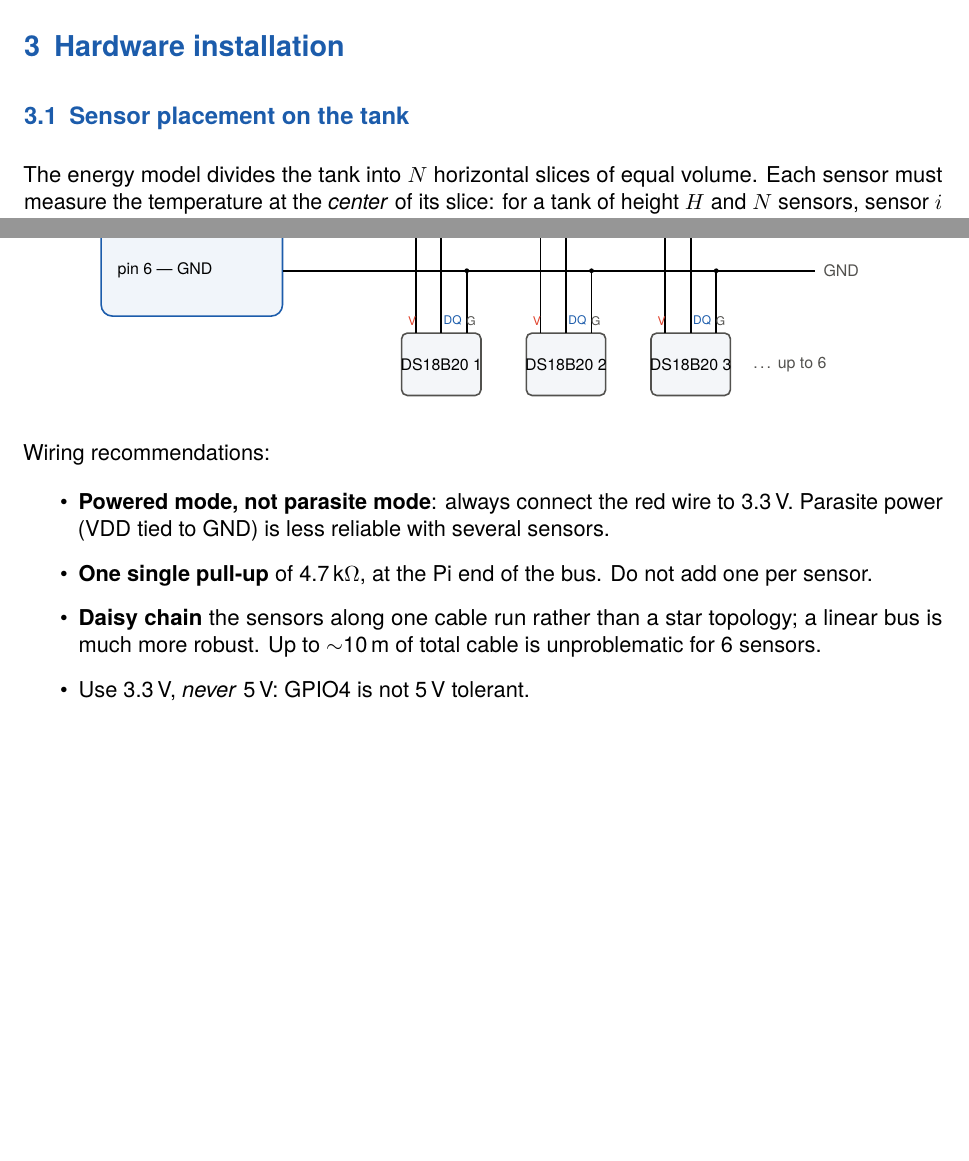
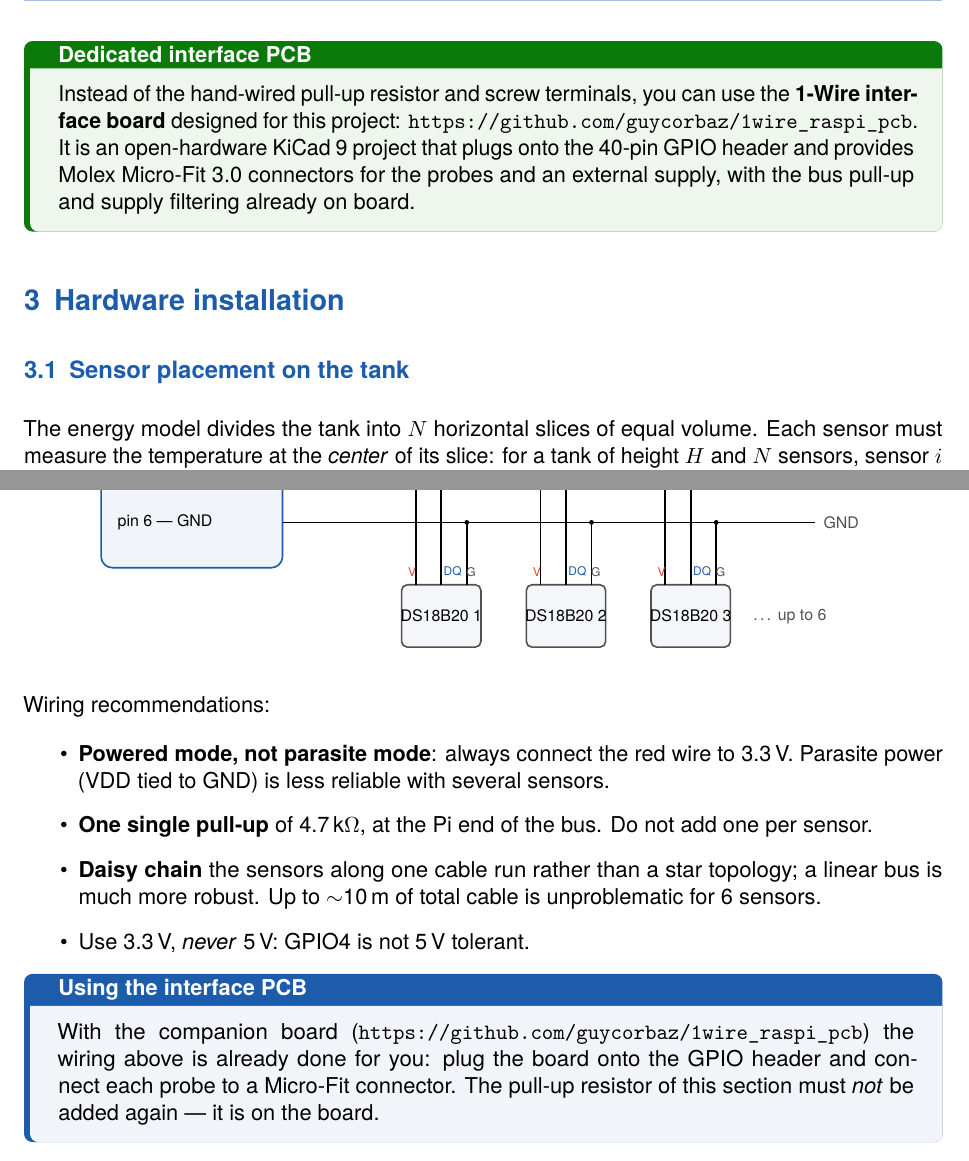
Before and after one commit to guycorbaz/boilert, a LaTeX document (docs/installation-manual/installation-manual.tex): two parts of pages 4 and 5 of 12, joined at a grey line, cut at the place of the change, the shorter picture padded with empty space. Compiled offline with pdfLaTeX.

Commit message:
Reference the 1-Wire interface PCB and add a GitHub Pages site
- README: link to guycorbaz/1wire_raspi_pcb in the hardware
  prerequisites and in the deployment section
- Installation manual: PCB mentioned as an alternative in the bill of
  materials and in the wiring section (PDF rebuilt)
- docs/index.html: modern static landing page for GitHub Pages
  (features, screenshots, hardware incl. the PCB, MQTT API, quick start)

Co-Authored-By: Claude Fable 5 <noreply@anthropic.com>

```diff
--- a/docs/installation-manual/installation-manual.tex
+++ b/docs/installation-manual/installation-manual.tex
@@ -226,6 +226,15 @@ An MQTT broker (e.g.\ Mosquitto) must be reachable on the network. It can run
 on the same Raspberry Pi, on a NAS, or inside Home Assistant.
 \end{note}
 
+\begin{tip}[title={Dedicated interface PCB}]
+Instead of the hand-wired pull-up resistor and screw terminals, you can use
+the \textbf{1-Wire interface board} designed for this project:
+\url{https://github.com/guycorbaz/1wire_raspi_pcb}. It is an open-hardware
+KiCad~9 project that plugs onto the 40-pin GPIO header and provides Molex
+Micro-Fit~3.0 connectors for the probes and an external supply, with the bus
+pull-up and supply filtering already on board.
+\end{tip}
+
 % ===========================================================================
 \section{Hardware installation}
 % ===========================================================================
@@ -344,6 +353,13 @@ Wiring recommendations:
         of total cable is unproblematic for 6 sensors.
   \item Use 3.3\,V, \emph{never} 5\,V: GPIO4 is not 5\,V tolerant.
 \end{itemize}
+
+\begin{note}[title={Using the interface PCB}]
+With the companion board (\url{https://github.com/guycorbaz/1wire_raspi_pcb})
+the wiring above is already done for you: plug the board onto the GPIO
+header and connect each probe to a Micro-Fit connector. The pull-up resistor
+of this section must \emph{not} be added again --- it is on the board.
+\end{note}
 
 % ===========================================================================
 \section{Raspberry Pi preparation}
```
Also changed, not shown: README.md, docs/installation-manual/installation-manual.pdf, 2 other files.
